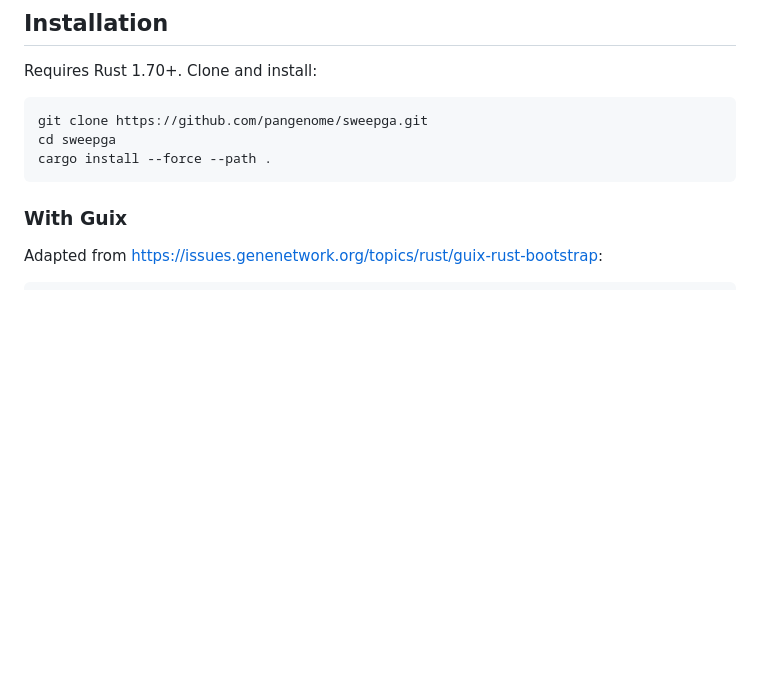
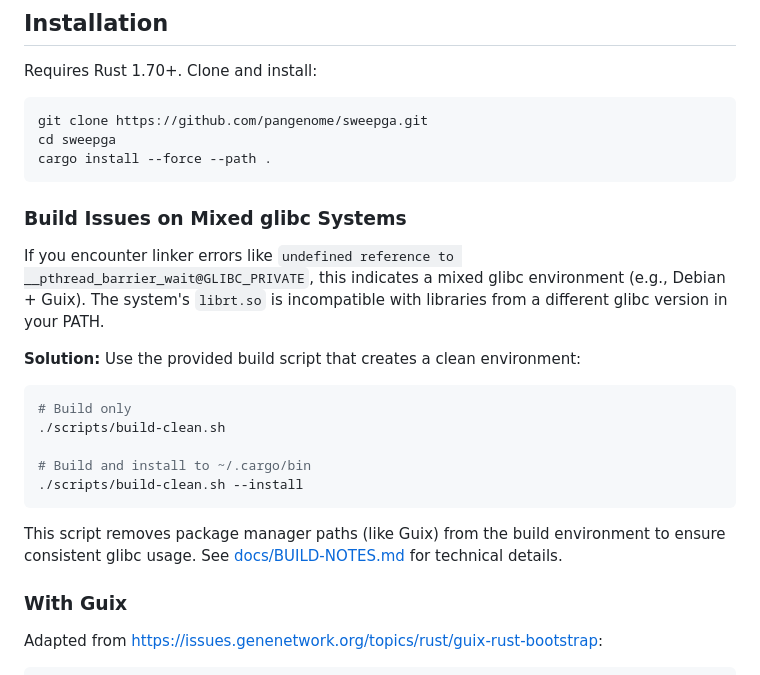
Before and after one commit to pangenome/sweepga, a Markdown page: README.md, the part around the change. Rendered like a GitHub page; blank space fills up the shorter version.

Commit message:
Document build-clean.sh script in README
Added section explaining when and how to use the build-clean.sh script
for systems with mixed glibc environments (e.g., Debian + Guix).

The script is necessary when users encounter GLIBC_PRIVATE linker errors
due to incompatible library versions in their build environment.

````diff
--- a/README.md
+++ b/README.md
@@ -38,6 +38,22 @@ git clone https://github.com/pangenome/sweepga.git
 cd sweepga
 cargo install --force --path .
 ```
+
+### Build Issues on Mixed glibc Systems
+
+If you encounter linker errors like `undefined reference to __pthread_barrier_wait@GLIBC_PRIVATE`, this indicates a mixed glibc environment (e.g., Debian + Guix). The system's `librt.so` is incompatible with libraries from a different glibc version in your PATH.
+
+**Solution:** Use the provided build script that creates a clean environment:
+
+```bash
+# Build only
+./scripts/build-clean.sh
+
+# Build and install to ~/.cargo/bin
+./scripts/build-clean.sh --install
+```
+
+This script removes package manager paths (like Guix) from the build environment to ensure consistent glibc usage. See [docs/BUILD-NOTES.md](docs/BUILD-NOTES.md) for technical details.
 
 ### With Guix
 
````
